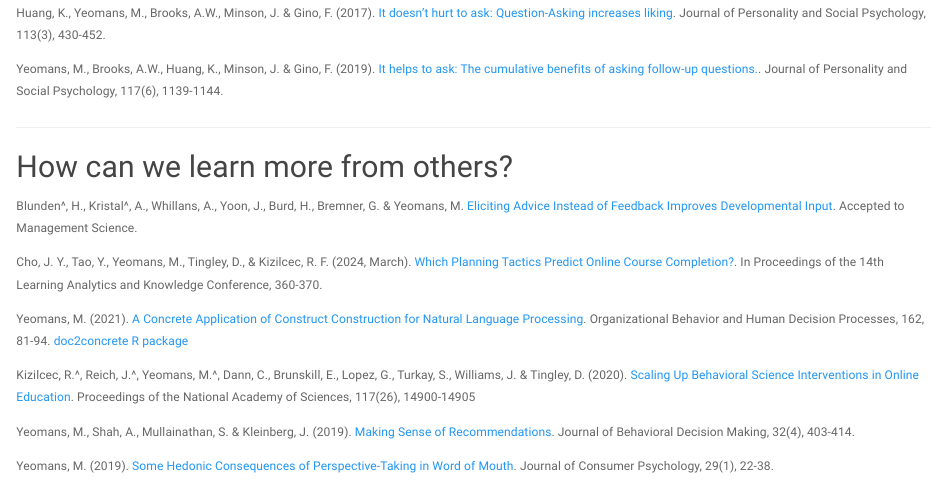
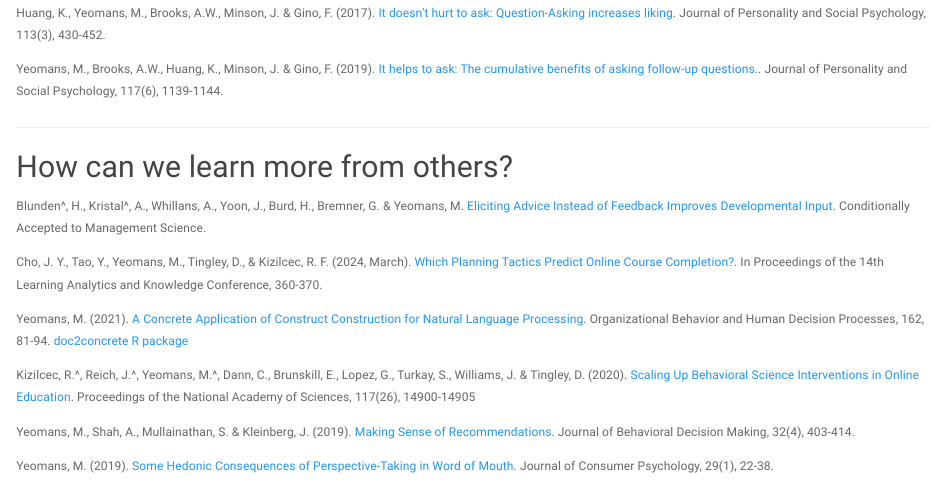
Before and after one commit to myeomans/myeomans.github.io, an R Markdown document (research.Rmd): the page in a window 1100 px wide, from 1200 px down. Rendered offline with R 4.5, knitr and Pandoc, with nearby package versions; a font, style sheet, LaTeX package, included part or bibliography that could not be used is replaced or left out.

Commit message:
conditional

```diff
--- a/research.Rmd
+++ b/research.Rmd
@@ -64,7 +64,7 @@
 
 ## How can we learn more from others?
 
-Blunden^, H., Kristal^, A., Whillans, A., Yoon, J., Burd, H., Bremner, G. & Yeomans, M. [Eliciting Advice Instead of Feedback Improves Developmental Input](http://www.mikeyeomans.info/papers/concreteness.pdf). Accepted to Management Science.
+Blunden^, H., Kristal^, A., Whillans, A., Yoon, J., Burd, H., Bremner, G. & Yeomans, M. [Eliciting Advice Instead of Feedback Improves Developmental Input](http://www.mikeyeomans.info/papers/concreteness.pdf). Conditionally Accepted to Management Science.
 
 Cho, J. Y., Tao, Y., Yeomans, M., Tingley, D., & Kizilcec, R. F. (2024, March). [Which Planning Tactics Predict Online Course Completion?](http://www.mikeyeomans.info/papers/plan_tactics.pdf). In Proceedings of the 14th Learning Analytics and Knowledge Conference, 360-370.
 
```
Also changed, not shown: papers/yeomansCV.pdf, research.html.
